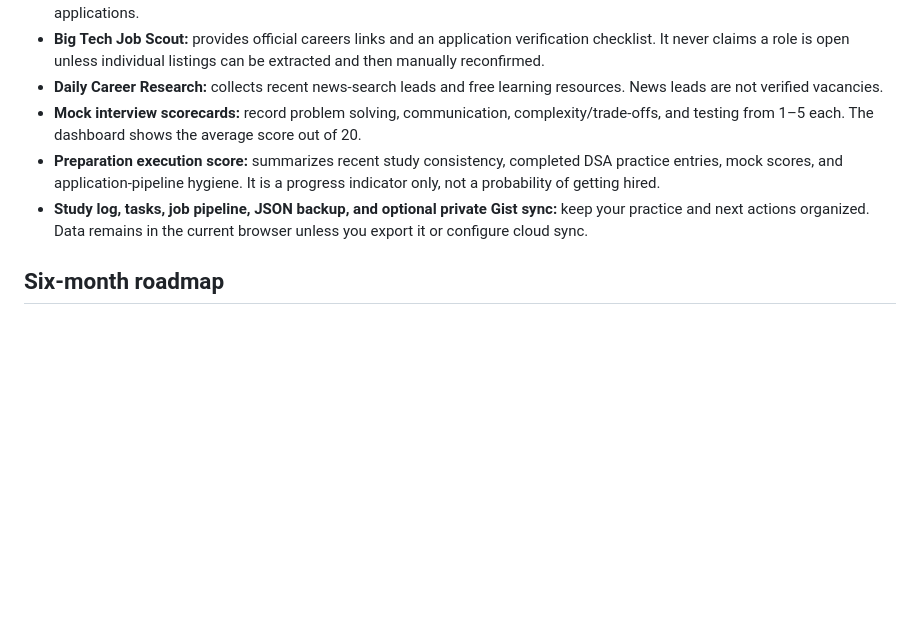
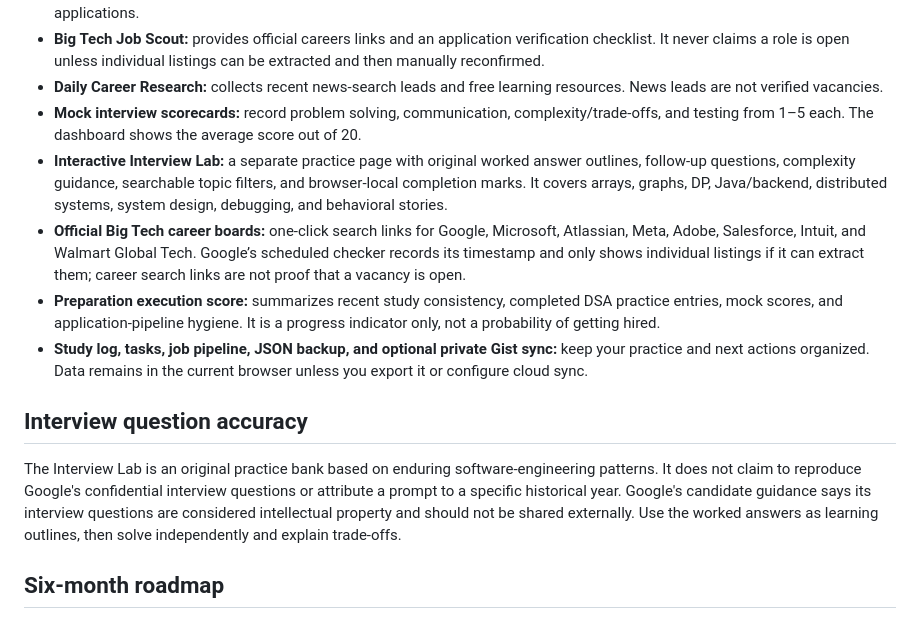
Before and after one commit to smythraj/big-tech-career-agents, a Markdown page: README.md, the part around the change. Rendered like a GitHub page; blank space fills up the shorter version.

Commit message:
Document interview lab and official career board features

```diff
--- a/README.md
+++ b/README.md
@@ -14,8 +14,14 @@ https://smythraj.github.io/big-tech-career-agents/
 - **Big Tech Job Scout:** provides official careers links and an application verification checklist. It never claims a role is open unless individual listings can be extracted and then manually reconfirmed.
 - **Daily Career Research:** collects recent news-search leads and free learning resources. News leads are not verified vacancies.
 - **Mock interview scorecards:** record problem solving, communication, complexity/trade-offs, and testing from 1–5 each. The dashboard shows the average score out of 20.
+- **Interactive Interview Lab:** a separate practice page with original worked answer outlines, follow-up questions, complexity guidance, searchable topic filters, and browser-local completion marks. It covers arrays, graphs, DP, Java/backend, distributed systems, system design, debugging, and behavioral stories.
+- **Official Big Tech career boards:** one-click search links for Google, Microsoft, Atlassian, Meta, Adobe, Salesforce, Intuit, and Walmart Global Tech. Google’s scheduled checker records its timestamp and only shows individual listings if it can extract them; career search links are not proof that a vacancy is open.
 - **Preparation execution score:** summarizes recent study consistency, completed DSA practice entries, mock scores, and application-pipeline hygiene. It is a progress indicator only, not a probability of getting hired.
 - **Study log, tasks, job pipeline, JSON backup, and optional private Gist sync:** keep your practice and next actions organized. Data remains in the current browser unless you export it or configure cloud sync.
+
+## Interview question accuracy
+
+The Interview Lab is an original practice bank based on enduring software-engineering patterns. It does not claim to reproduce Google's confidential interview questions or attribute a prompt to a specific historical year. Google's candidate guidance says its interview questions are considered intellectual property and should not be shared externally. Use the worked answers as learning outlines, then solve independently and explain trade-offs.
 
 ## Six-month roadmap
 
```
